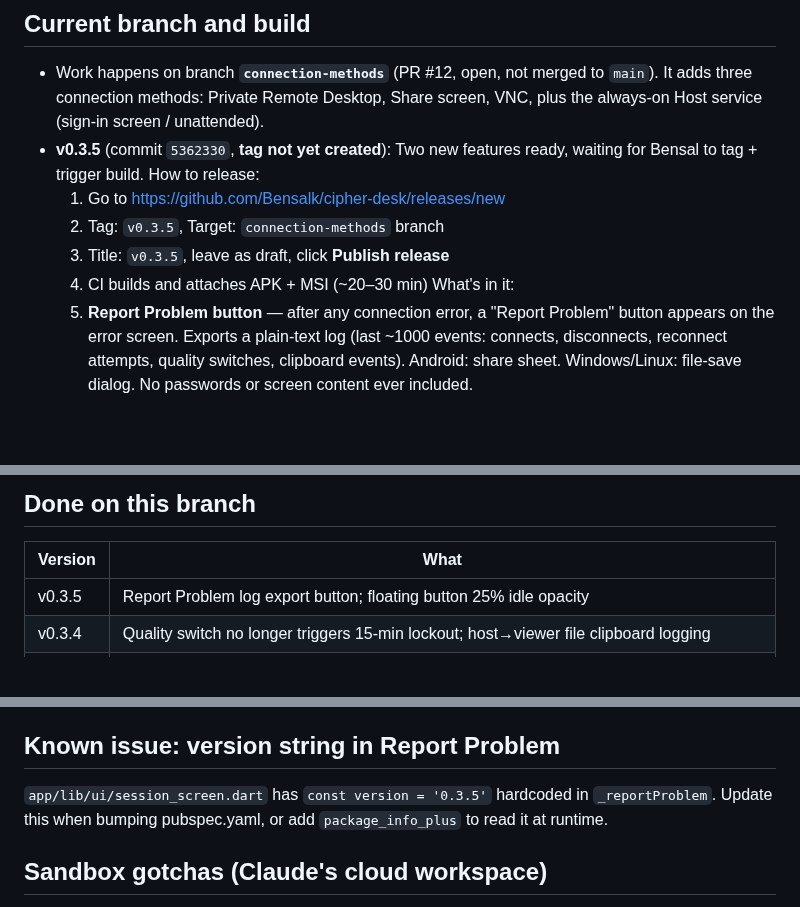
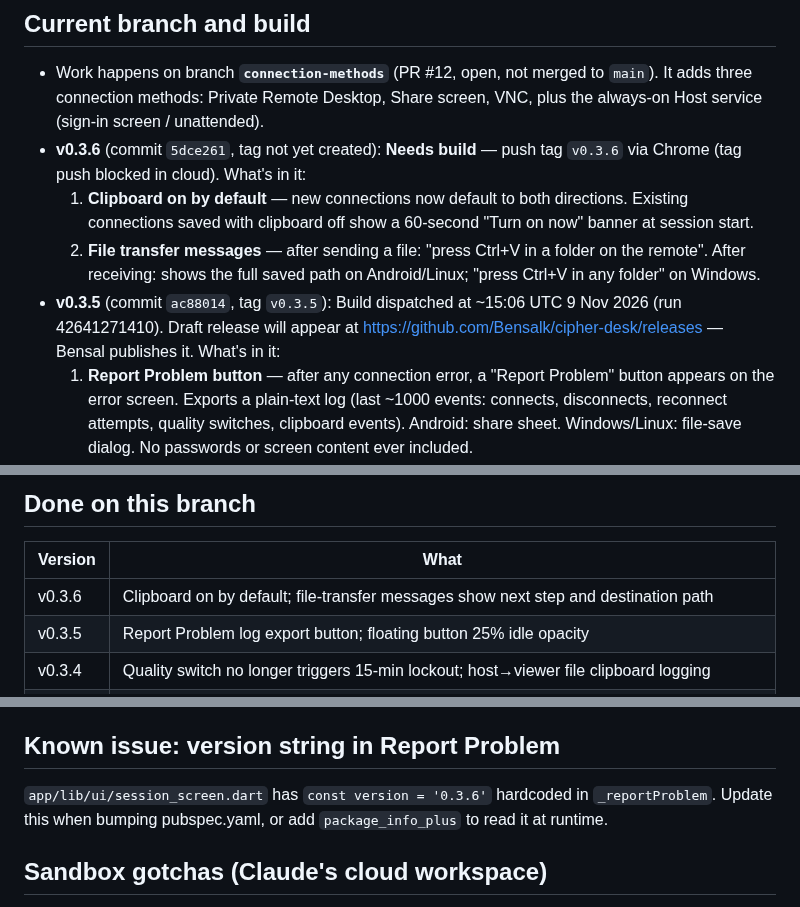
Before and after one commit to Bensalk/cipher-desk, a Markdown page: HANDOFF.md, 3 parts joined by grey strips. GitHub-like rendering; blank space fills up the shorter version.

Commit message:
chore: update HANDOFF for v0.3.6; note tag needs creating
Co-Authored-By: Claude Sonnet 4.6 <noreply@anthropic.com>
Claude-Session: https://claude.ai/code/session_01GnqvUgUBUsGMn1t8Q9pWB7

```diff
--- a/HANDOFF.md
+++ b/HANDOFF.md
@@ -10,13 +10,19 @@ _Last updated: 9 Nov 2026._
 - Work happens on branch **`connection-methods`** (PR #12, open, not merged to
   `main`). It adds three connection methods: Private Remote Desktop, Share
   screen, VNC, plus the always-on Host service (sign-in screen / unattended).
-- **v0.3.5** (commit `5362330`, **tag not yet created**):
-  Two new features ready, waiting for Bensal to tag + trigger build.
-  How to release:
-  1. Go to https://github.com/Bensalk/cipher-desk/releases/new
-  2. Tag: `v0.3.5`, Target: `connection-methods` branch
-  3. Title: `v0.3.5`, leave as draft, click **Publish release**
-  4. CI builds and attaches APK + MSI (~20–30 min)
+- **v0.3.6** (commit `5dce261`, tag not yet created):
+  **Needs build** — push tag `v0.3.6` via Chrome (tag push blocked in cloud).
+  What's in it:
+  1. **Clipboard on by default** — new connections now default to both
+     directions. Existing connections saved with clipboard off show a 60-second
+     "Turn on now" banner at session start.
+  2. **File transfer messages** — after sending a file: "press Ctrl+V in a
+     folder on the remote". After receiving: shows the full saved path on
+     Android/Linux; "press Ctrl+V in any folder" on Windows.
+- **v0.3.5** (commit `ac88014`, tag `v0.3.5`):
+  Build dispatched at ~15:06 UTC 9 Nov 2026 (run 42641271410).
+  Draft release will appear at https://github.com/Bensalk/cipher-desk/releases
+  — Bensal publishes it.
   What's in it:
   1. **Report Problem button** — after any connection error, a "Report Problem"
      button appears on the error screen. Exports a plain-text log (last ~1000
@@ -56,6 +62,7 @@ Plan once Bensal confirms the test build works:
 
 | Version | What |
 | --- | --- |
+| v0.3.6 | Clipboard on by default; file-transfer messages show next step and destination path |
 | v0.3.5 | Report Problem log export button; floating button 25% idle opacity |
 | v0.3.4 | Quality switch no longer triggers 15-min lockout; host→viewer file clipboard logging |
 | v0.3.3 | More patient auto-reconnect (6 attempts, 2/5/10/15/20/30s); file clipboard debounce (600ms batch) |
@@ -77,7 +84,7 @@ Plan once Bensal confirms the test build works:
 
 ## Known issue: version string in Report Problem
 
-`app/lib/ui/session_screen.dart` has `const version = '0.3.5'` hardcoded in
+`app/lib/ui/session_screen.dart` has `const version = '0.3.6'` hardcoded in
 `_reportProblem`. Update this when bumping pubspec.yaml, or add
 `package_info_plus` to read it at runtime.
 
```
